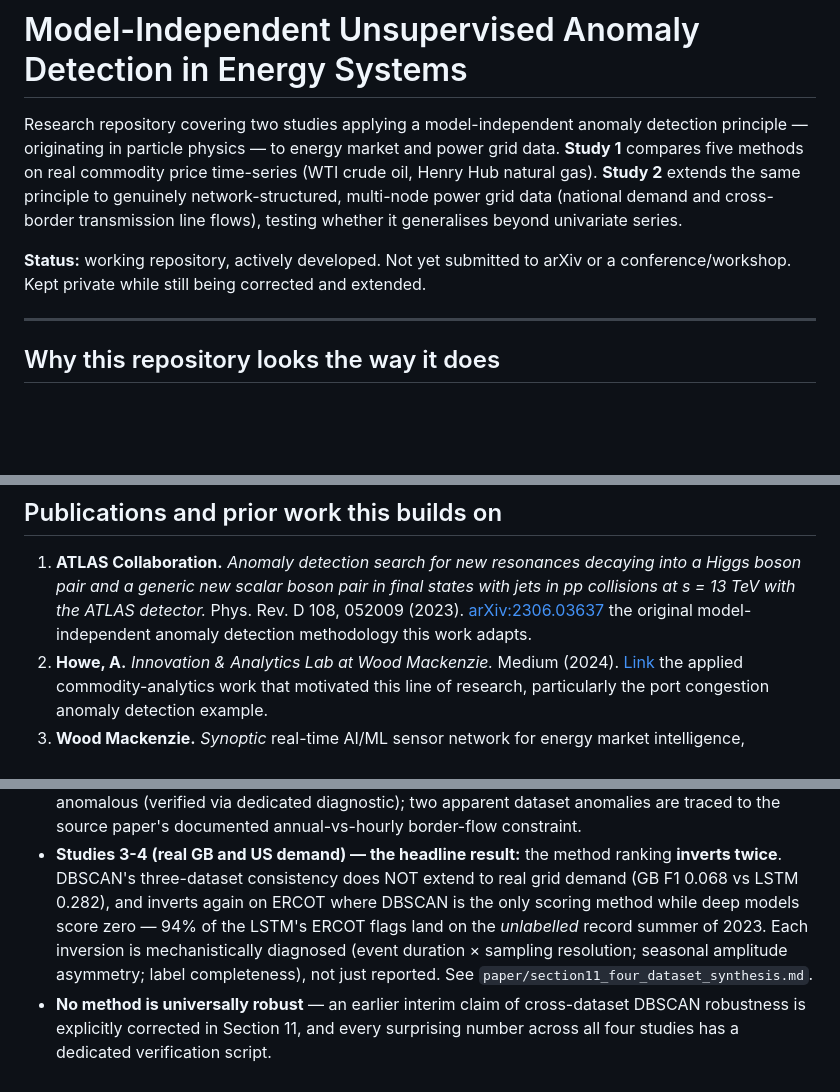
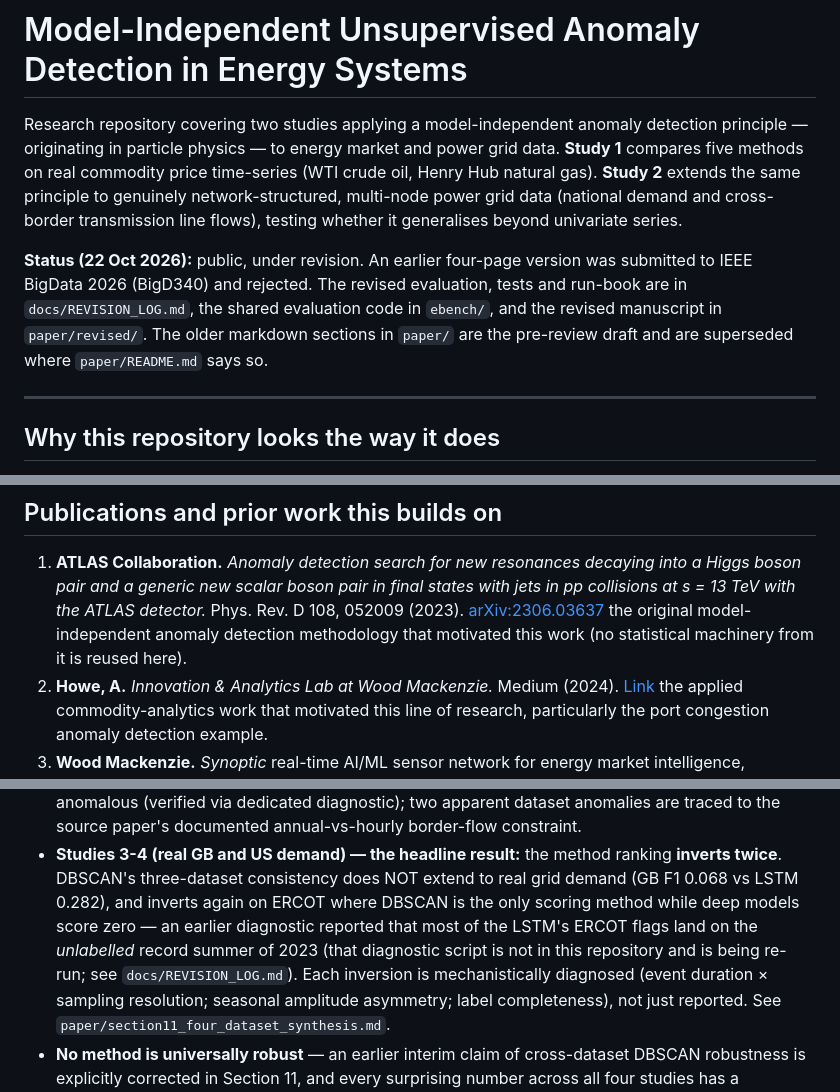
Before and after one commit to suyounas/energy-anomaly-benchmark-4d, a Markdown page: README.md, 3 parts joined by grey strips. Drawn GitHub-style; blank space fills up the shorter version.

```diff
--- a/README.md
+++ b/README.md
@@ -8,9 +8,12 @@ real commodity price time-series (WTI crude oil, Henry Hub natural gas).
 multi-node power grid data (national demand and cross-border transmission
 line flows), testing whether it generalises beyond univariate series.
 
-**Status:** working repository, actively developed. Not yet submitted to
-arXiv or a conference/workshop. Kept private while still being corrected
-and extended.
+**Status (22 Oct 2026):** public, under revision. An earlier four-page version
+was submitted to IEEE BigData 2026 (BigD340) and rejected. The revised
+evaluation, tests and run-book are in `docs/REVISION_LOG.md`, the shared
+evaluation code in `ebench/`, and the revised manuscript in `paper/revised/`.
+The older markdown sections in `paper/` are the pre-review draft and are
+superseded where `paper/README.md` says so.
 
 ---
 
@@ -83,7 +86,8 @@ for the full accounts.
    in final states with jets in pp collisions at s = 13 TeV with the
    ATLAS detector.* Phys. Rev. D 108, 052009 (2023).
    [arXiv:2306.03637](https://arxiv.org/abs/2306.03637) the original
-   model-independent anomaly detection methodology this work adapts.
+   model-independent anomaly detection methodology that motivated this work (no
+   statistical machinery from it is reused here).
 2. **Howe, A.** *Innovation & Analytics Lab at Wood Mackenzie.* Medium
    (2024). [Link](https://medium.com/@ahowe42/innovation-analytics-lab-data-science-8c2d79deca79)
    the applied commodity-analytics work that motivated this line of
@@ -122,8 +126,10 @@ References section.
   method ranking **inverts twice**. DBSCAN's three-dataset consistency
   does NOT extend to real grid demand (GB F1 0.068 vs LSTM 0.282), and
   inverts again on ERCOT where DBSCAN is the only scoring method while
-  deep models score zero — 94% of the LSTM's ERCOT flags land on the
-  *unlabelled* record summer of 2023. Each inversion is mechanistically
+  deep models score zero — an earlier diagnostic reported that most of the
+  LSTM's ERCOT flags land on the *unlabelled* record summer of 2023 (that
+  diagnostic script is not in this repository and is being re-run; see
+  `docs/REVISION_LOG.md`). Each inversion is mechanistically
   diagnosed (event duration × sampling resolution; seasonal amplitude
   asymmetry; label completeness), not just reported. See
   `paper/section11_four_dataset_synthesis.md`.
```
Also changed, not shown: paper/README.md (added, +18 -0 lines).
